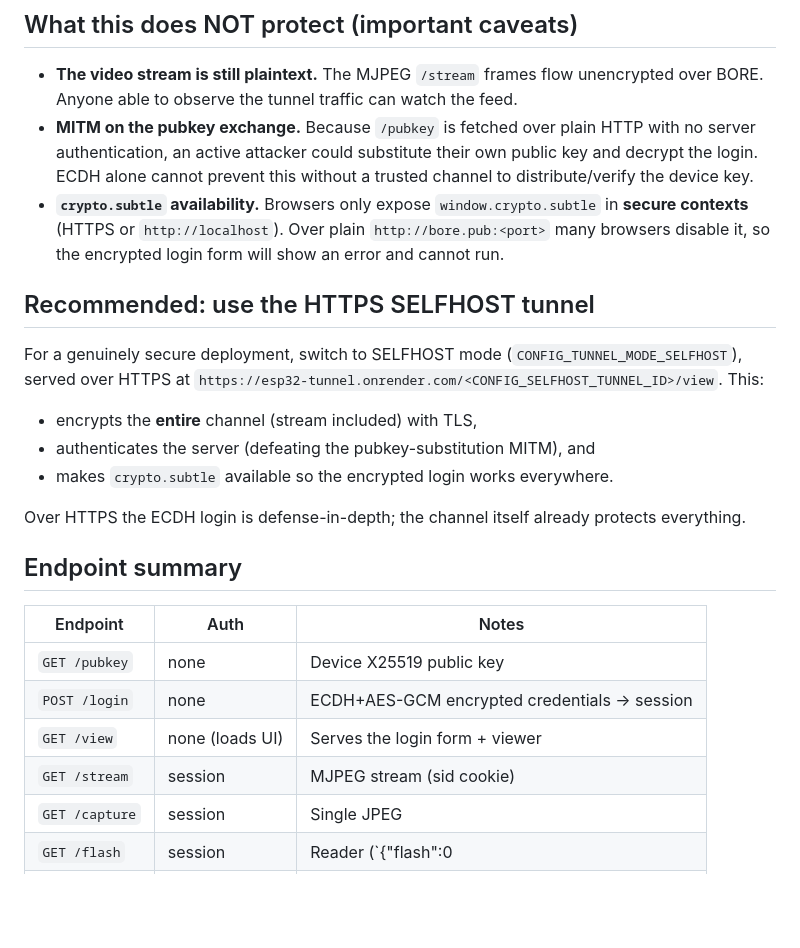
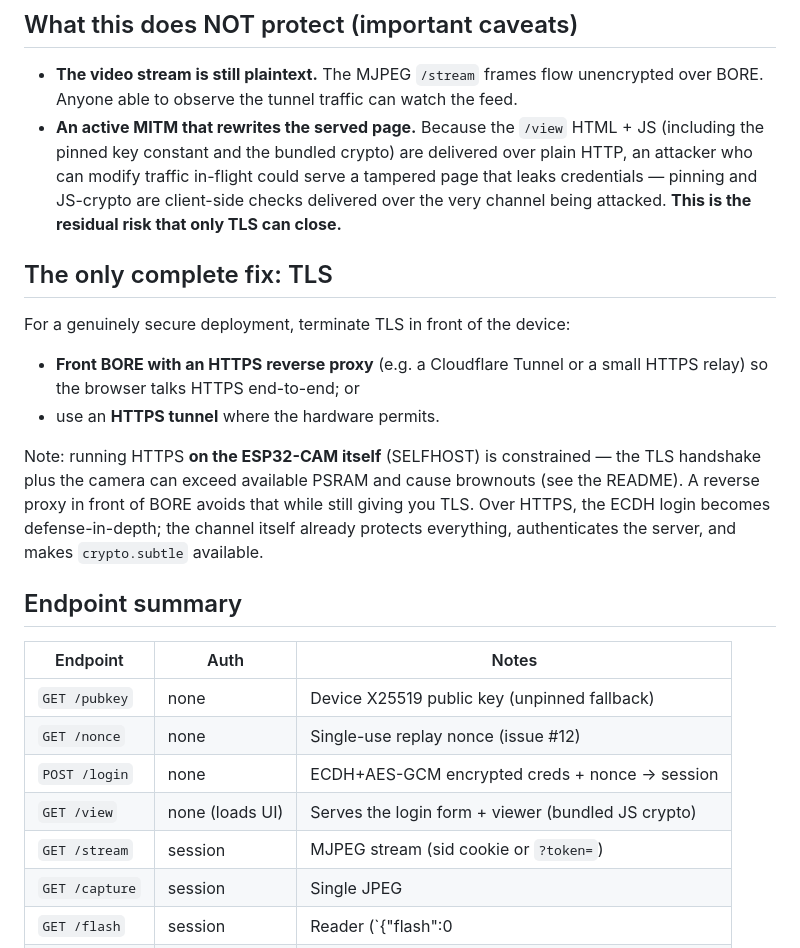
Before and after one commit to VibhavSimha/ESP32-CAM-CCTV, a Markdown page: docs/SECURITY.md, the part around one of its changes. Rendered like a GitHub page; blank space fills up the shorter version.

```diff
--- a/docs/SECURITY.md
+++ b/docs/SECURITY.md
@@ -45,33 +85,34 @@ ephemeral browser key provides **forward secrecy** that RSA-OAEP would not.
 - **The video stream is still plaintext.** The MJPEG `/stream` frames flow
   unencrypted over BORE. Anyone able to observe the tunnel traffic can watch the
   feed.
-- **MITM on the pubkey exchange.** Because `/pubkey` is fetched over plain HTTP
-  with no server authentication, an active attacker could substitute their own
-  public key and decrypt the login. ECDH alone cannot prevent this without a
-  trusted channel to distribute/verify the device key.
-- **`crypto.subtle` availability.** Browsers only expose `window.crypto.subtle`
-  in **secure contexts** (HTTPS or `http://localhost`). Over plain
-  `http://bore.pub:<port>` many browsers disable it, so the encrypted login form
-  will show an error and cannot run.
+- **An active MITM that rewrites the served page.** Because the `/view` HTML +
+  JS (including the pinned key constant and the bundled crypto) are delivered
+  over plain HTTP, an attacker who can modify traffic in-flight could serve a
+  tampered page that leaks credentials — pinning and JS-crypto are client-side
+  checks delivered over the very channel being attacked. **This is the residual
+  risk that only TLS can close.**
 
-## Recommended: use the HTTPS SELFHOST tunnel
-For a genuinely secure deployment, switch to SELFHOST mode
-(`CONFIG_TUNNEL_MODE_SELFHOST`), served over HTTPS at
-`https://esp32-tunnel.onrender.com/<CONFIG_SELFHOST_TUNNEL_ID>/view`. This:
-- encrypts the **entire** channel (stream included) with TLS,
-- authenticates the server (defeating the pubkey-substitution MITM), and
-- makes `crypto.subtle` available so the encrypted login works everywhere.
+## The only complete fix: TLS
+For a genuinely secure deployment, terminate TLS in front of the device:
+- **Front BORE with an HTTPS reverse proxy** (e.g. a Cloudflare Tunnel or a small
+  HTTPS relay) so the browser talks HTTPS end-to-end; or
+- use an **HTTPS tunnel** where the hardware permits.
 
-Over HTTPS the ECDH login is defense-in-depth; the channel itself already
-protects everything.
+Note: running HTTPS **on the ESP32-CAM itself** (SELFHOST) is constrained — the
+TLS handshake plus the camera can exceed available PSRAM and cause brownouts (see
+the README). A reverse proxy in front of BORE avoids that while still giving you
+TLS. Over HTTPS, the ECDH login becomes defense-in-depth; the channel itself
+already protects everything, authenticates the server, and makes `crypto.subtle`
+available.
 
 ## Endpoint summary
 | Endpoint        | Auth            | Notes                                        |
 |-----------------|-----------------|----------------------------------------------|
-| `GET /pubkey`   | none            | Device X25519 public key                     |
-| `POST /login`   | none            | ECDH+AES-GCM encrypted credentials → session |
-| `GET /view`     | none (loads UI) | Serves the login form + viewer               |
-| `GET /stream`   | session         | MJPEG stream (sid cookie)                     |
+| `GET /pubkey`   | none            | Device X25519 public key (unpinned fallback) |
+| `GET /nonce`    | none            | Single-use replay nonce (issue #12)          |
+| `POST /login`   | none            | ECDH+AES-GCM encrypted creds + nonce → session |
+| `GET /view`     | none (loads UI) | Serves the login form + viewer (bundled JS crypto) |
+| `GET /stream`   | session         | MJPEG stream (sid cookie or `?token=`)       |
 | `GET /capture`  | session         | Single JPEG                                  |
 | `GET /flash`    | session         | Reader (`{"flash":0|1}`) / setter (`?s=1|0`) |
 | `GET /health`   | none            | Heap/uptime only                             |
```
Also changed, not shown: other parts of docs/SECURITY.md (+51 -11 lines).
